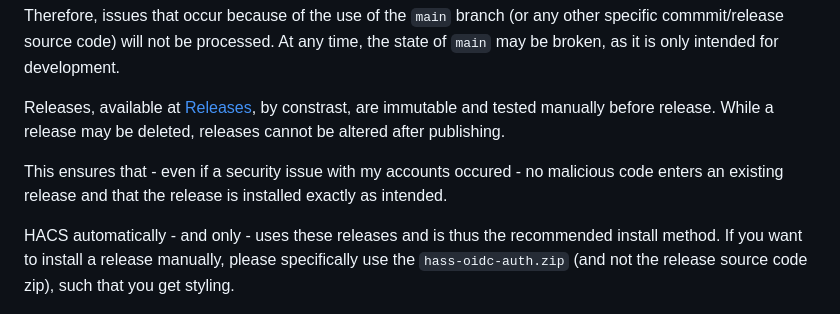
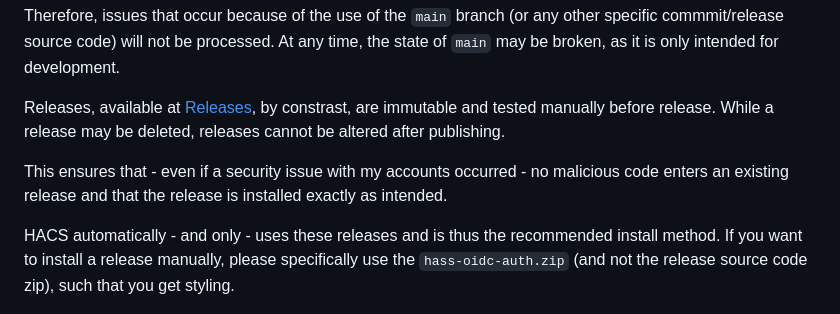
Before and after one commit to christiaangoossens/hass-oidc-auth, a Markdown page: docs/faq.md, the part around the change. GitHub-like rendering.

Commit message:
docs: fix typo in FAQ (#353)

```diff
--- a/docs/faq.md
+++ b/docs/faq.md
@@ -85,6 +85,6 @@ Therefore, issues that occur because of the use of the `main` branch (or any oth
 
 Releases, available at [Releases](https://github.com/christiaangoossens/hass-oidc-auth/releases), by constrast, are immutable and tested manually before release. While a release may be deleted, releases cannot be altered after publishing.
 
-This ensures that - even if a security issue with my accounts occured - no malicious code enters an existing release and that the release is installed exactly as intended.
+This ensures that - even if a security issue with my accounts occurred - no malicious code enters an existing release and that the release is installed exactly as intended.
 
 HACS automatically - and only - uses these releases and is thus the recommended install method. If you want to install a release manually, please specifically use the `hass-oidc-auth.zip` (and not the release source code zip), such that you get styling.
```
